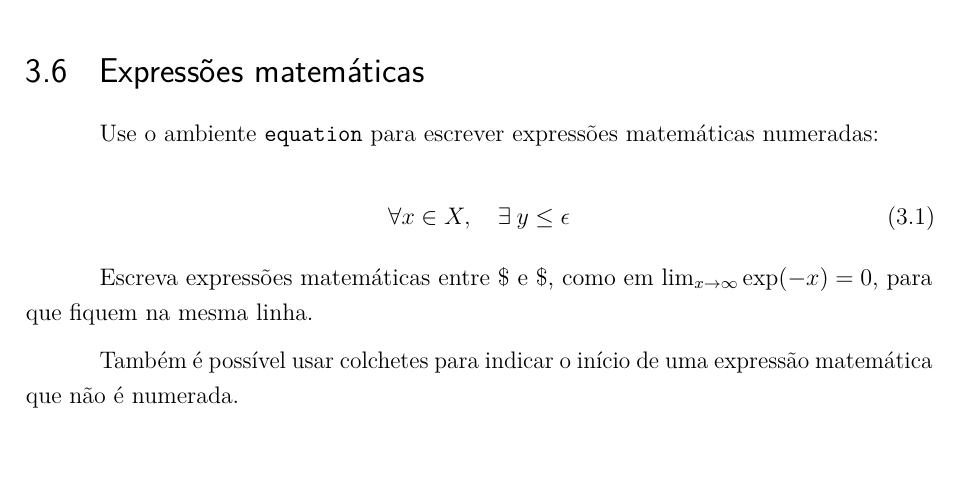
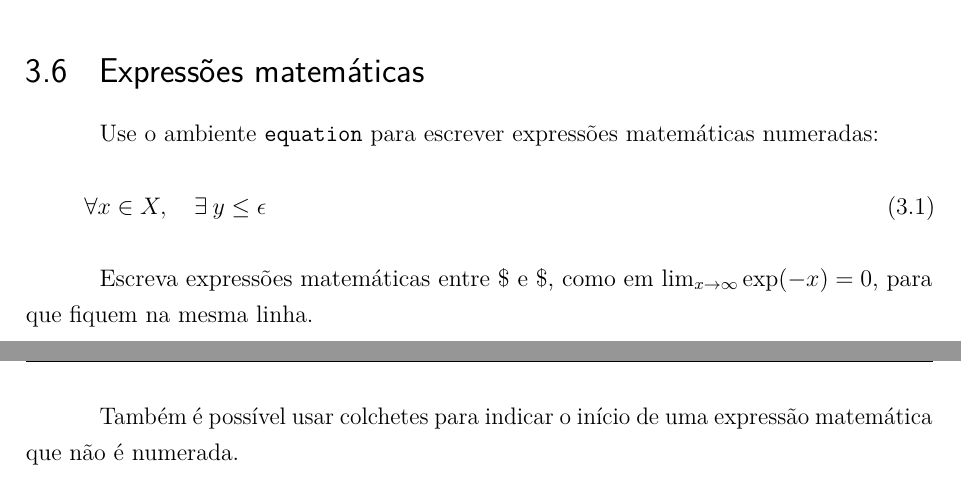
Before and after one commit to nanarolz/ModeloTEX_PPGEQ, a LaTeX thesis (modelo.tex): part of page 23 of 44 before the commit and two parts of pages 23 and 24 of 45 after it, the two joined at a grey line, cut so that both start at the same text, the shorter picture padded with empty space. Compiled offline with pdfLaTeX.

Commit message:
equações alinhadas a esquerda

```diff
--- a/modelo.tex
+++ b/modelo.tex
@@ -15,7 +15,8 @@
 	english,			% idioma adicional para hifenização
 	french,				% idioma adicional para hifenização
 	spanish,			% idioma adicional para hifenização
-	brazil				% o último idioma é o principal do documento
+	brazil,				% o último idioma é o principal do documento
+	fleqn			% alinhamento das equações à esquerda
 	]{abntex2}
 
 % ---
```
Also changed, not shown: modelo.pdf, 1 other file.
